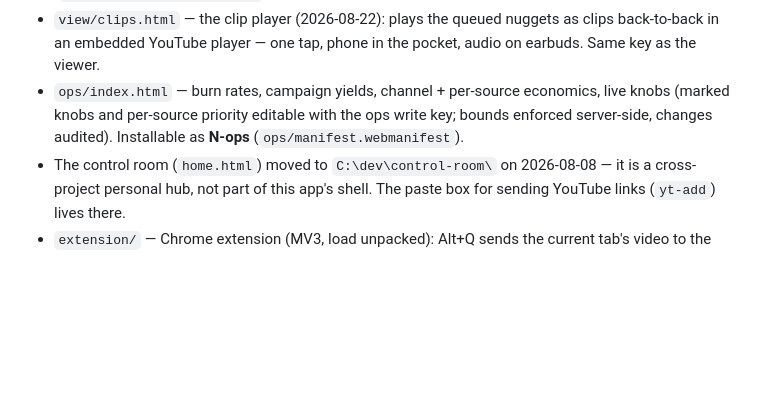
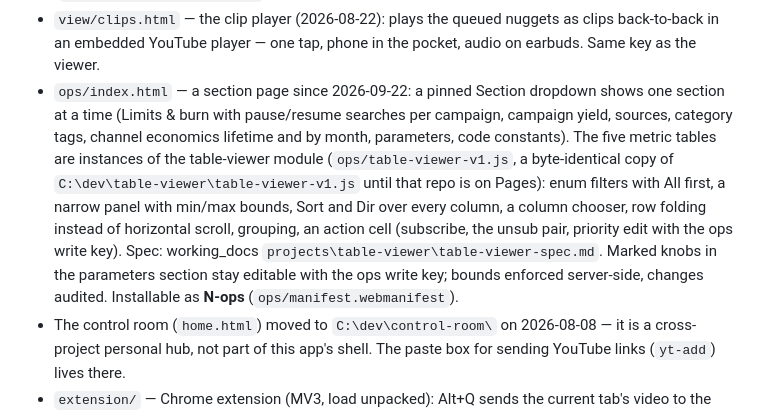
Before and after one commit to mikegarton/nugget-review, a Markdown page: README.md, the part around the change. Rendered like a GitHub page; blank space fills up the shorter version.

Commit message:
README: the ops page as a section page on table-viewer v1
Mike's rulings d42 a and d43 a, 2026-09-23.

Co-Authored-By: Claude Fable 5.1 <noreply@anthropic.com>

```diff
--- a/README.md
+++ b/README.md
@@ -23,10 +23,21 @@ bookmarks and an old N-add's share action keep working.
 - `view/clips.html` — the clip player (2026-08-22): plays the queued
   nuggets as clips back-to-back in an embedded YouTube player — one tap,
   phone in the pocket, audio on earbuds. Same key as the viewer.
-- `ops/index.html` — burn rates, campaign yields, channel + per-source
-  economics, live knobs (marked knobs and per-source priority editable with
-  the ops write key; bounds enforced server-side, changes audited).
-  Installable as **N-ops** (`ops/manifest.webmanifest`).
+- `ops/index.html` — a section page since 2026-09-22: a pinned Section
+  dropdown shows one section at a time (Limits & burn with pause/resume
+  searches per campaign, campaign yield, sources, category tags, channel
+  economics lifetime and by month, parameters, code constants). The five
+  metric tables are instances of the table-viewer module
+  (`ops/table-viewer-v1.js`, a byte-identical copy of
+  `C:\dev\table-viewer\table-viewer-v1.js` until that repo is on Pages):
+  enum filters with All first, a narrow panel with min/max bounds, Sort
+  and Dir over every column, a column chooser, row folding instead of
+  horizontal scroll, grouping, an action cell (subscribe, the unsub pair,
+  priority edit with the ops write key). Spec: working_docs
+  `projects\table-viewer\table-viewer-spec.md`. Marked knobs in the
+  parameters section stay editable with the ops write key; bounds enforced
+  server-side, changes audited. Installable as **N-ops**
+  (`ops/manifest.webmanifest`).
 - The control room (`home.html`) moved to `C:\dev\control-room\` on
   2026-08-08 — it is a cross-project personal hub, not part of this app's
   shell. The paste box for sending YouTube links (`yt-add`) lives there.
```
